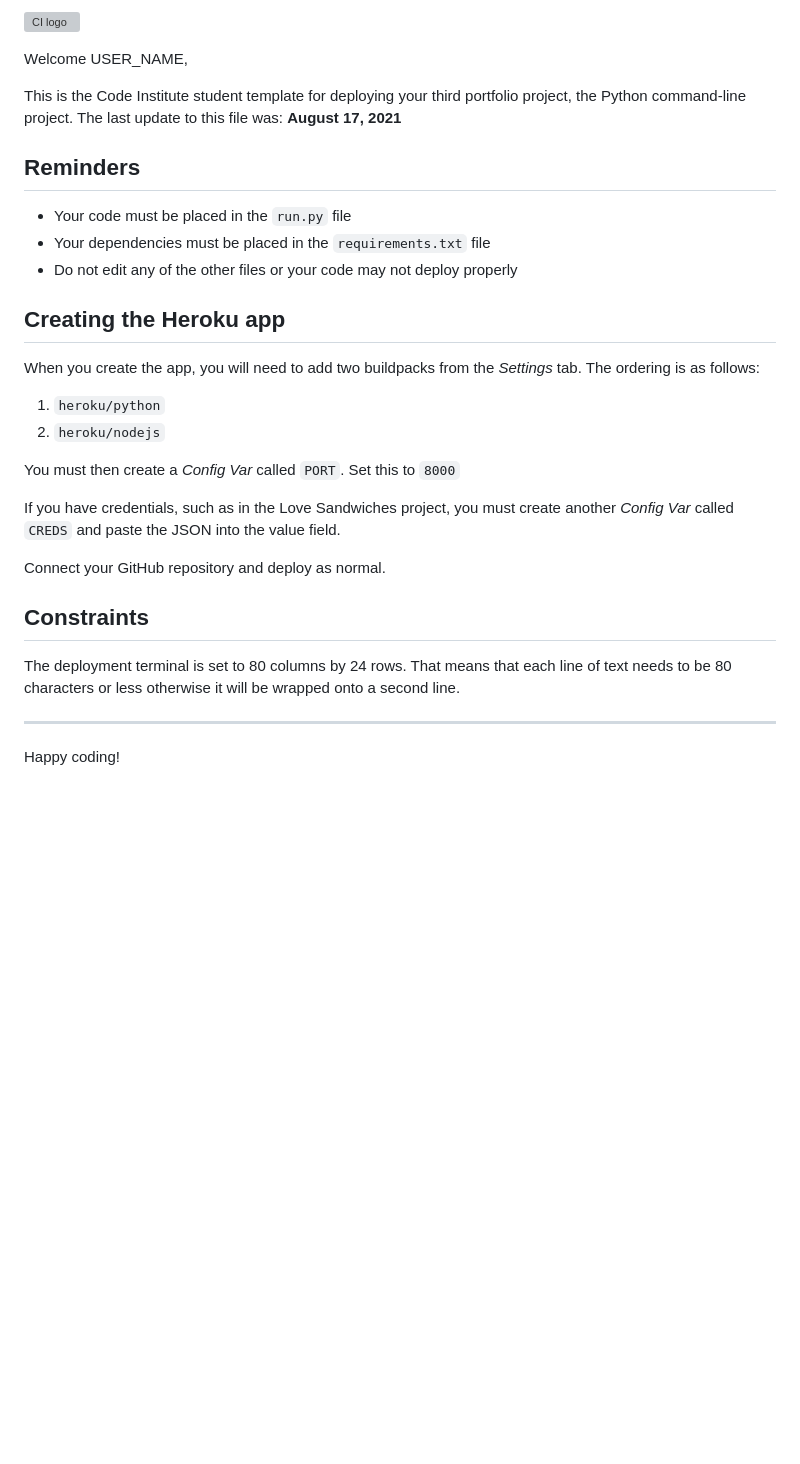
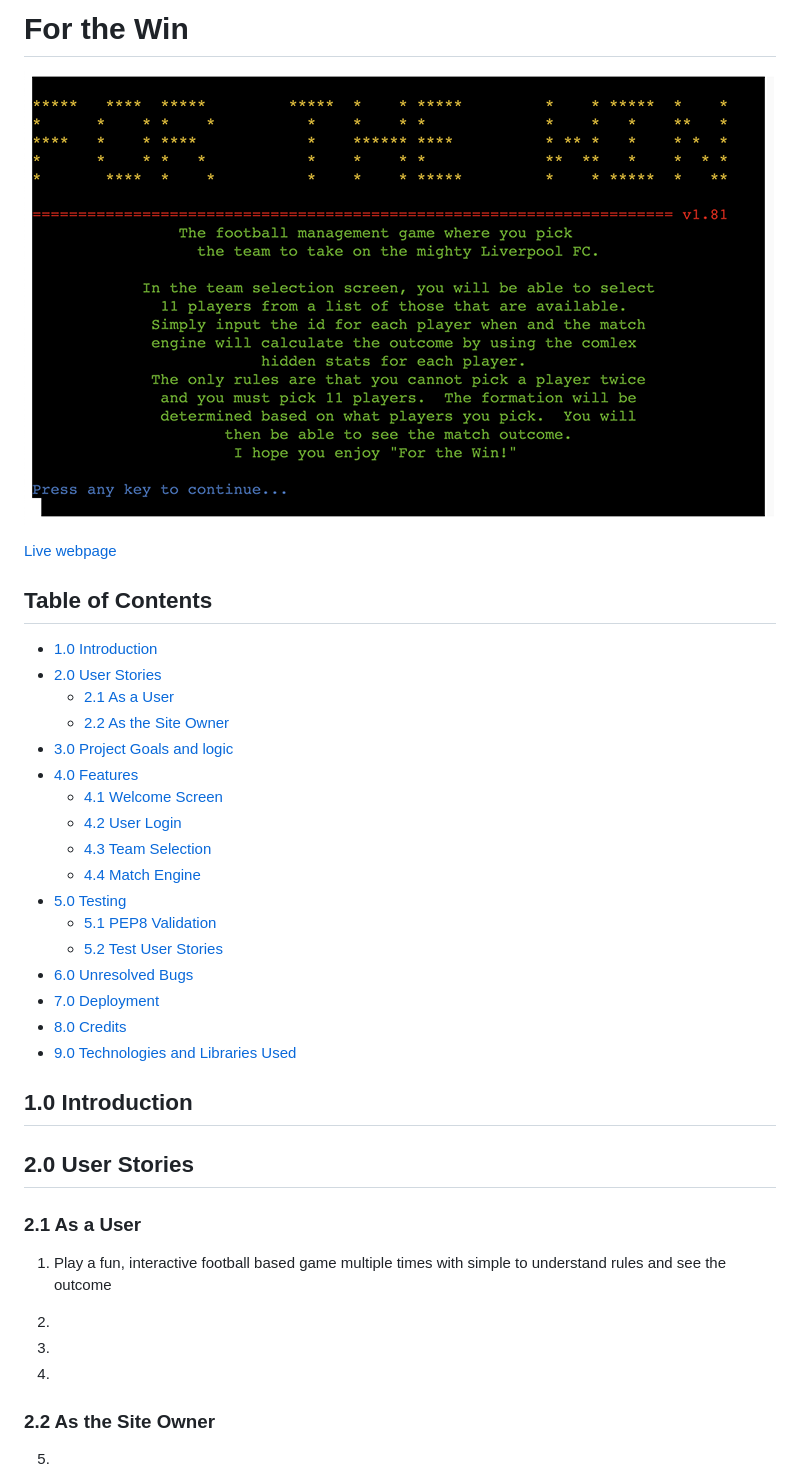
Before and after one commit to Spudos/for_the_win, a Markdown page: README.md, the part around the change printed below. GitHub-like rendering; pictures changed too: images/home_screen.png (added); blank space fills up the shorter version; grey boxes are pictures that could not be loaded.

Commit message:
readme templater prepared and images added

```diff
--- a/README.md
+++ b/README.md
@@ -1,31 +1,54 @@
-![CI logo](https://codeinstitute.s3.amazonaws.com/fullstack/ci_logo_small.png)
+# For the Win
 
-Welcome USER_NAME,
+![Mockup image](/images/home_screen.png)
 
-This is the Code Institute student template for deploying your third portfolio project, the Python command-line project. The last update to this file was: **August 17, 2021**
+[Live webpage](https://for-the-win-a2a63eea4e56.herokuapp.com//)
 
-## Reminders
+## Table of Contents
 
-* Your code must be placed in the `run.py` file
-* Your dependencies must be placed in the `requirements.txt` file
-* Do not edit any of the other files or your code may not deploy properly
+- [1.0 Introduction](#10-introduction)
+- [2.0 User Stories](#20-user-stories)
+  - [2.1 As a User](#21-as-a-user)
+  - [2.2 As the Site Owner](#22-as-the-site-owner)
+- [3.0 Project Goals and logic](#30-project-goals-and-logic)
+- [4.0 Features](#40-features)
+  - [4.1 Welcome Screen](#41-welcome-screen)
+  - [4.2 User Login](#42-user-login)
+  - [4.3 Team Selection](#43-team-selection)
+  - [4.4 Match Engine](#44-match-engine)
+- [5.0 Testing](#50-testing)
+  - [5.1 PEP8 Validation](#51-pep8-validation)
+  - [5.2 Test User Stories](#52-test-user-stories)
+- [6.0 Unresolved Bugs](#60-unresolved-bugs)
+- [7.0 Deployment](#70-deployment)
+- [8.0 Credits](#80-credits)
+- [9.0 Technologies and Libraries Used](#90-technologies-and-libraries-used)
 
-## Creating the Heroku app
+## 1.0 Introduction
 
-When you create the app, you will need to add two buildpacks from the _Settings_ tab. The ordering is as follows:
 
-1. `heroku/python`
-2. `heroku/nodejs`
 
-You must then create a _Config Var_ called `PORT`. Set this to `8000`
+## 2.0 User Stories
 
-If you have credentials, such as in the Love Sandwiches project, you must create another _Config Var_ called `CREDS` and paste the JSON into the value field.
+### 2.1 As a User
 
-Connect your GitHub repository and deploy as normal.
+1. Play a fun, interactive football based game multiple times with simple to understand rules and see the outcome
 
-## Constraints
+2.
 
-The deployment terminal is set to 80 columns by 24 rows. That means that each line of text needs to be 80 characters or less otherwise it will be wrapped onto a second line.
+3.
 
------
-Happy coding!
+4.
+
+### 2.2 As the Site Owner
+
+5.
+
+6.
+
+7.
+
+8.
+
+9.
+
```
Also changed, not shown: other parts of README.md (+126 -0 lines), images/away_team.png (added), images/home_team.png (added), images/match_outcome.png (added), images/team_selection.png (added), images/user_login.png (added), 1 other file.
